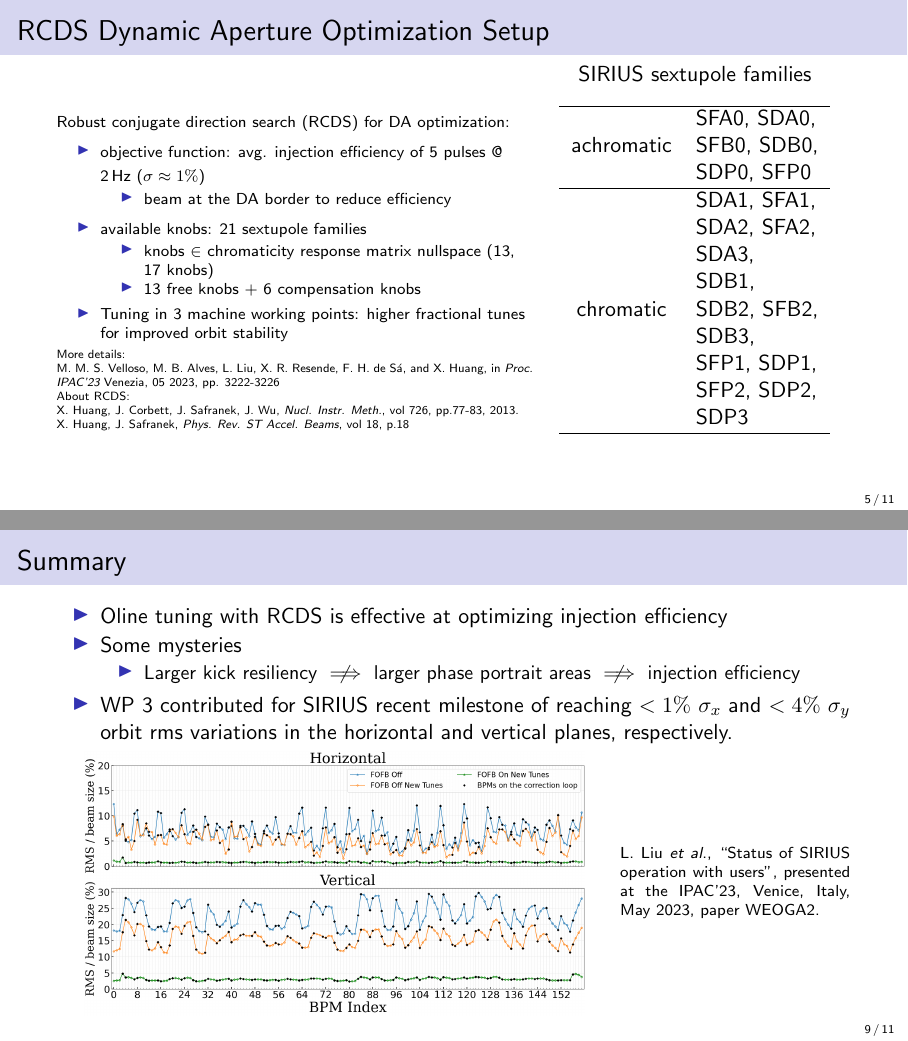
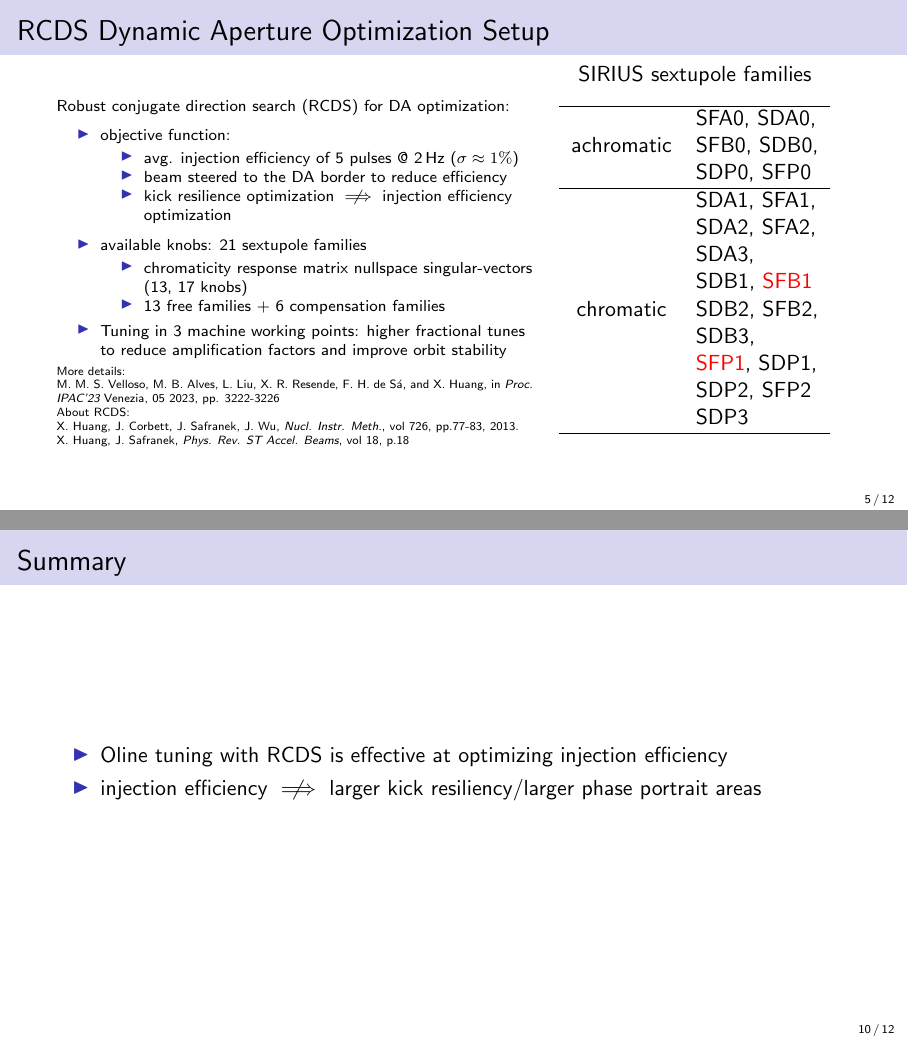
Before and after one commit to vellosok75/FCC_workshop_slides, LaTeX slides (main.tex): pages 7 and 21 of 29 before the commit and pages 7 and 21 of 28 after it, joined at a grey line. Compiled offline with pdfLaTeX.

Commit message:
add group suggestions post preview

```diff
--- a/main.tex
+++ b/main.tex
@@ -190,18 +190,20 @@
         \scriptsize
         Robust conjugate direction search (RCDS) for DA optimization:
         \begin{itemize}
-        \item objective function: avg. injection efficiency of 5 pulses @ $\unit{2~Hz}$ ($\sigma\approx1\%$)
+        \item objective function:
         \begin{itemize}
             \scriptsize
-            \item beam at the DA border to reduce efficiency
+            \item avg. injection efficiency of 5 pulses @ $\unit{2~Hz}$ ($\sigma\approx1\%$)
+            \item beam steered to the DA border to reduce efficiency
+            \item kick resilience optimization $\centernot\implies$ injection efficiency optimization
         \end{itemize}
         \item available knobs: 21 sextupole families
         \begin{itemize}
             \scriptsize
-            \item knobs $\in$ chromaticity response matrix nullspace (13, 17 knobs)
-            \item 13 free knobs + 6 compensation knobs
+            \item chromaticity response matrix nullspace singular-vectors (13, 17 knobs)
+            \item 13 free families + 6 compensation families
         \end{itemize}
-        \item  Tuning in 3 machine working points: higher fractional tunes for improved orbit stability
+        \item  Tuning in 3 machine working points: higher fractional tunes to reduce amplification factors and improve orbit stability
         \end{itemize}
         \vfill
         \tiny
@@ -218,7 +220,7 @@
             \begin{tabular}{cl}
             \hline
             achromatic & \begin{tabular}[c]{@{}l@{}}SFA0, SDA0, \\ SFB0, SDB0,\\ SDP0, SFP0\end{tabular}                                                                \\ \hline
-            chromatic  & \begin{tabular}[c]{@{}l@{}}SDA1, SFA1, \\ SDA2, SFA2, \\ SDA3,\\ SDB1,\\ SDB2, SFB2, \\ SDB3, \\ SFP1, SDP1,\\ SFP2, SDP2,\\ SDP3\end{tabular} \\ \hline
+            chromatic  & \begin{tabular}[c]{@{}l@{}}SDA1, SFA1, \\ SDA2, SFA2, \\ SDA3,\\ SDB1, \textcolor{red}{SFB1}\\ SDB2, SFB2, \\ SDB3, \\ \textcolor{red}{SFP1}, SDP1,\\ SDP2, SFP2\\ SDP3\end{tabular} \\ \hline
             \end{tabular}
             \end{table}
 
@@ -313,13 +315,3 @@
     \end{minipage}
 \end{frame}
 
-\begin{frame}{Summary}
-    \begin{itemize}
-    \item Oline tuning with RCDS is effective at optimizing injection efficiency
-    \item Some mysteries
-    \begin{itemize}
-        \item Larger kick resiliency $\centernot\implies$ larger phase portrait areas $\centernot\implies$ injection efficiency
-    \end{itemize}
-    \pause
-    \item WP 3 contributed for SIRIUS recent milestone of reaching $<1\%~\sigma_x$ and $<4\%~\sigma _y$ orbit rms variations in the horizontal and vertical planes, respectively.\\
-    \end{itemize}
@@ -326,4 +321,3 @@
 \begin{minipage}{0.7\textwidth}
     \begin{figure}
-            \centering
         \includegraphics[width=0.9\textwidth]{WEOGA2_f5.png}
@@ -335,12 +332,18 @@
     L. Liu \emph{et al}., “Status of SIRIUS operation with users”,
 presented at the IPAC’23, Venice, Italy, May 2023, paper
 WEOGA2.
-
 \end{minipage}
 \end{frame}
+\begin{frame}{Summary}
+    \begin{itemize}
+    \item Oline tuning with RCDS is effective at optimizing injection efficiency
+    \item injection efficiency $\centernot\implies$ larger kick resiliency/larger phase portrait areas
+\end{itemize}
 
-\section{Fast Orbit Response Matrix Measruement}
-\begin{frame}{Fast ORM Measurement}
+\end{frame}
+
+\section{Fast (``AC") Measurement of Orbit Response Matrix}
+\begin{frame}{AC ORM Measurement}
     \begin{minipage}{0.44\textwidth}
         \begin{figure}
             \centering
```
Also changed, not shown: MOPOTK002_f4.pdf (added), beta_functions.pdf, off_axis_injection.png, main.tex (42 more changed lines). Lines whose indentation alone changed are shown as unchanged.
